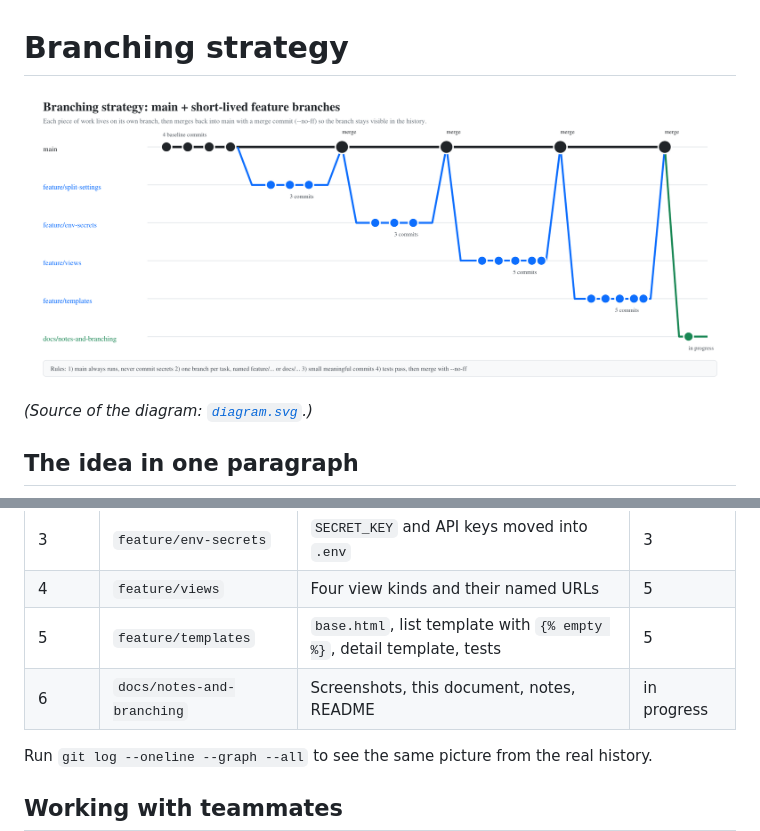
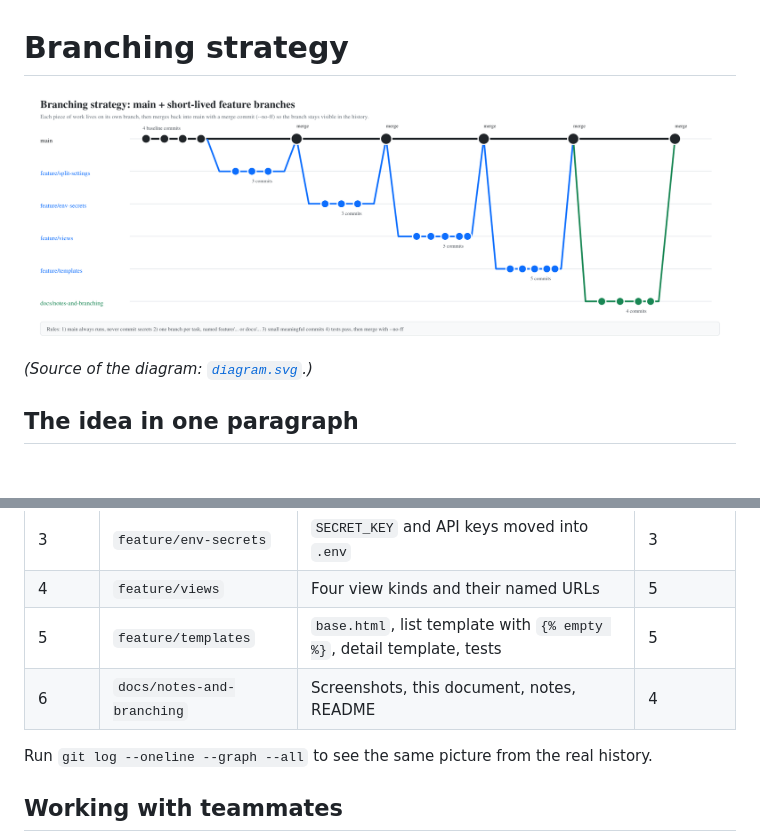
Before and after one commit to Revaant-D/5_Unopsis, a Markdown page: docs/branching_strategy/branching_strategy.md, 2 parts joined by grey strips. GitHub-like rendering; pictures changed too: docs/branching_strategy/diagram.png; blank space fills up the shorter version.

Commit message:
Update branching diagram and table to show the finished docs branch

```diff
--- a/docs/branching_strategy/branching_strategy.md
+++ b/docs/branching_strategy/branching_strategy.md
@@ -72,7 +72,7 @@ git push
 | 3 | `feature/env-secrets` | `SECRET_KEY` and API keys moved into `.env` | 3 |
 | 4 | `feature/views` | Four view kinds and their named URLs | 5 |
 | 5 | `feature/templates` | `base.html`, list template with `{% empty %}`, detail template, tests | 5 |
-| 6 | `docs/notes-and-branching` | Screenshots, this document, notes, README | in progress |
+| 6 | `docs/notes-and-branching` | Screenshots, this document, notes, README | 4 |
 
 Run `git log --oneline --graph --all` to see the same picture from the real history.
 
```
Also changed, not shown: 1 other file.
